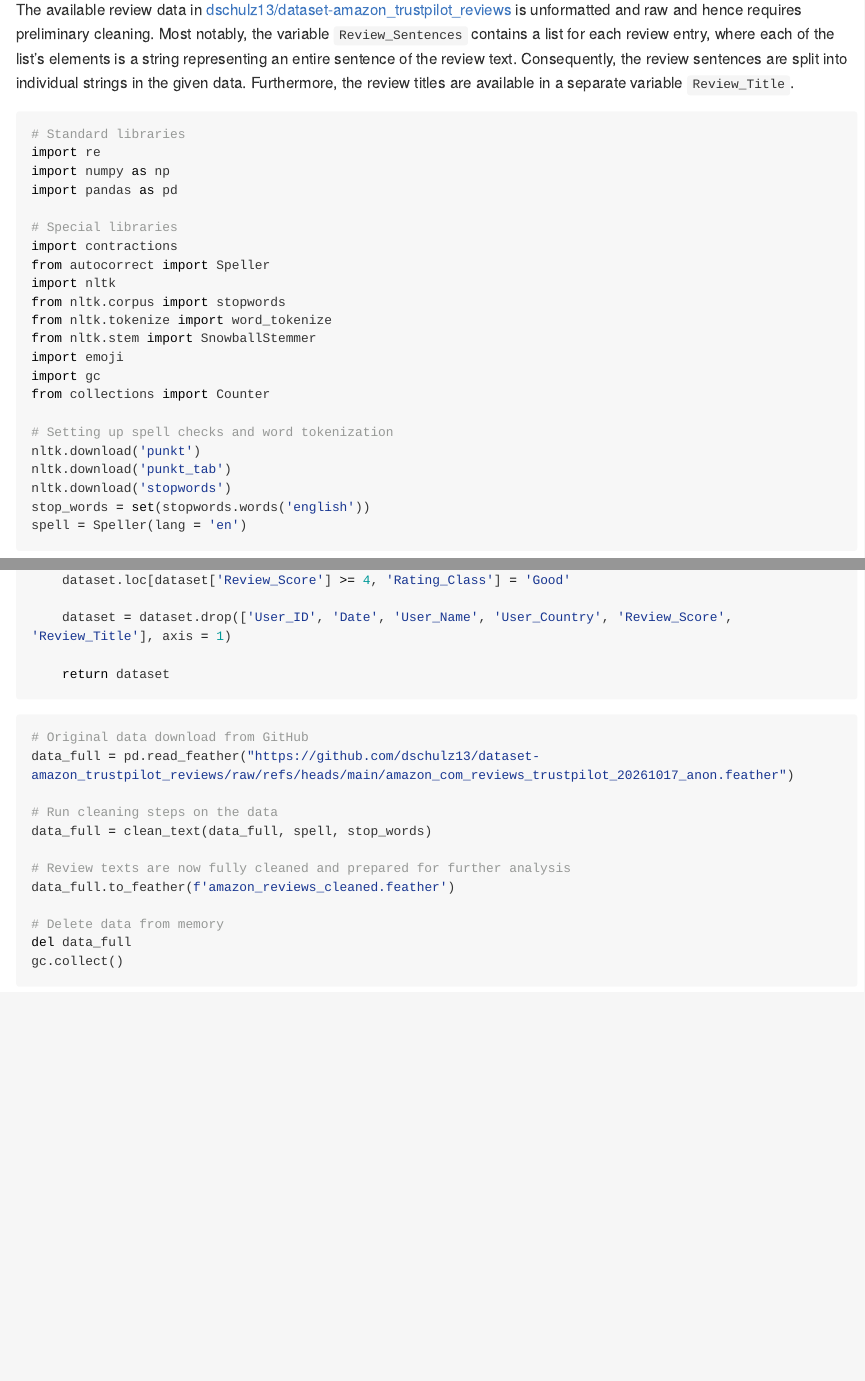
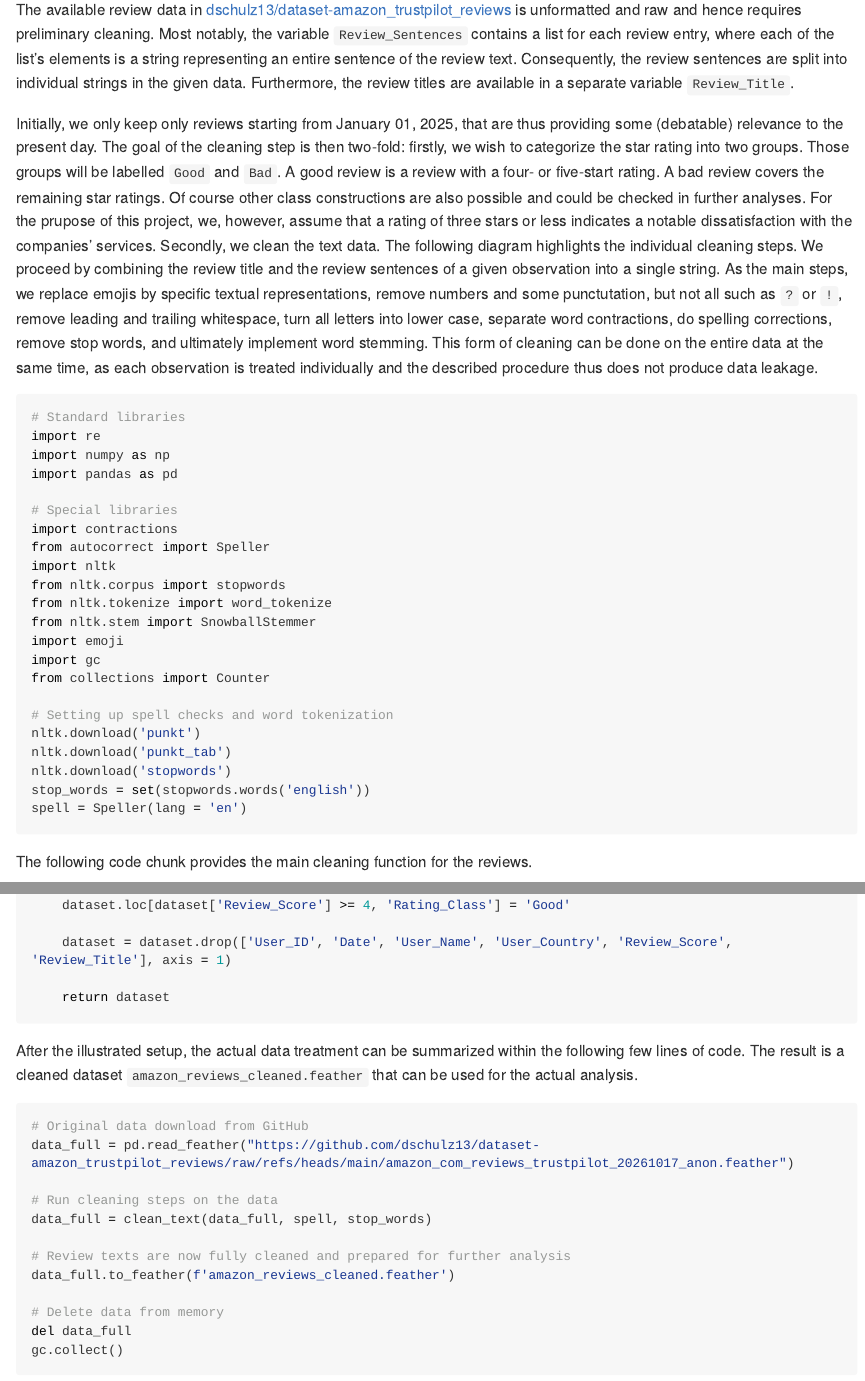
Before and after one commit to dschulz13/amazon_review_classification_python_project, a Quarto document (README.qmd): the page in a window 1100 px wide, from 510 px down, and a second part further down, joined at a grey line. The pictures show the output file README.md that the author committed with the source, drawn offline in the style of GitHub; long lines of code are wrapped.

Commit message:
README updated with a few cleaning steps.

````diff
--- a/README.qmd
+++ b/README.qmd
@@ -15,6 +15,8 @@ date-format: "MMMM DD, YYYY"
 # Data cleaning
 
 The available review data in [dschulz13/dataset-amazon_trustpilot_reviews](https://github.com/dschulz13/dataset-amazon_trustpilot_reviews) is unformatted and raw and hence requires preliminary cleaning. Most notably, the variable `Review_Sentences` contains a list for each review entry, where each of the list's elements is a string representing an entire sentence of the review text. Consequently, the review sentences are split into individual strings in the given data. Furthermore, the review titles are available in a separate variable `Review_Title`.
+
+Initially, we only keep only reviews starting from January 01, 2025, that are thus providing some (debatable) relevance to the present day. The goal of the cleaning step is then two-fold: firstly, we wish to categorize the star rating into two groups. Those groups will be labelled `Good` and `Bad`. A good review is a review with a four- or five-start rating. A bad review covers the remaining star ratings. Of course other class constructions are also possible and could be checked in further analyses. For the prupose of this project, we, however, assume that a rating of three stars or less indicates a notable dissatisfaction with the companies' services. Secondly, we clean the text data. The following diagram highlights the individual cleaning steps. We proceed by combining the review title and the review sentences of a given observation into a single string. As the main steps, we replace emojis by specific textual representations, remove numbers and some punctutation, but not all such as `?` or `!`, remove leading and trailing whitespace, turn all letters into lower case, separate word contractions, do spelling corrections, remove stop words, and ultimately implement word stemming. This form of cleaning can be done on the entire data at the same time, as each observation is treated individually and the described procedure thus does not produce data leakage.
 
 ```{python}
 #| echo: True
@@ -44,6 +46,8 @@ nltk.download('stopwords')
 stop_words = set(stopwords.words('english'))
 spell = Speller(lang = 'en')
 ```
+
+The following code chunk provides the main cleaning function for the reviews.
 
 ```{python}
 #| echo: True
@@ -120,6 +124,8 @@ def clean_text(dataset, spell, stop_words):
     return dataset
 ```
 
+After the illustrated setup, the actual data treatment can be summarized within the following few lines of code. The result is a cleaned dataset `amazon_reviews_cleaned.feather` that can be used for the actual analysis.
+
 ```{python}
 #| echo: True
 #| include: True
````
Also changed, not shown: README.md.
